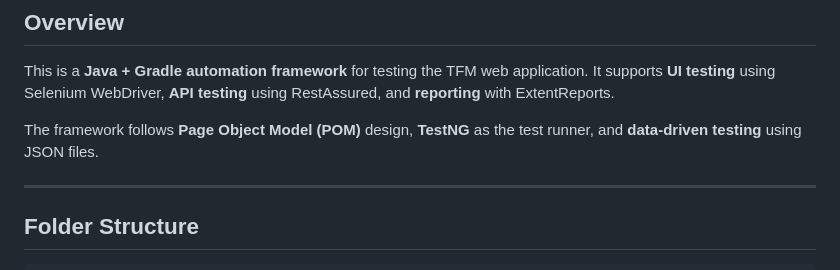
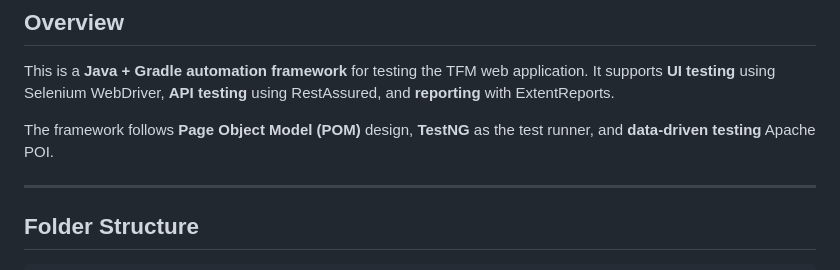
Before and after one commit to jafarsherif321-netizen/tfm-automation, a Markdown page: README.md, the part around the change. GitHub-like rendering.

```diff
--- a/README.md
+++ b/README.md
@@ -5,7 +5,7 @@
 This is a **Java + Gradle automation framework** for testing the TFM web application.
 It supports **UI testing** using Selenium WebDriver, **API testing** using RestAssured, and **reporting** with ExtentReports.
 
-The framework follows **Page Object Model (POM)** design, **TestNG** as the test runner, and **data-driven testing** using JSON files.
+The framework follows **Page Object Model (POM)** design, **TestNG** as the test runner, and **data-driven testing** Apache POI.
 
 ---
 
```
